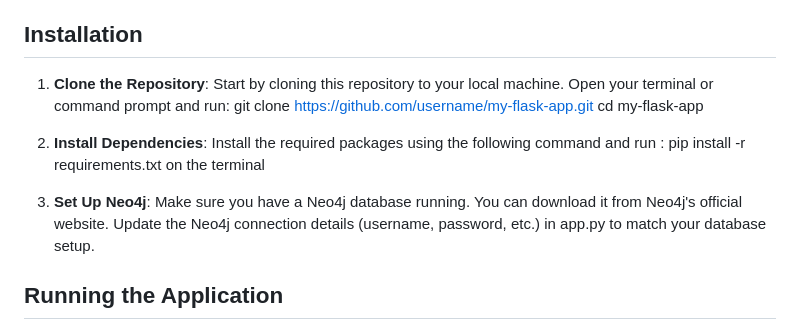
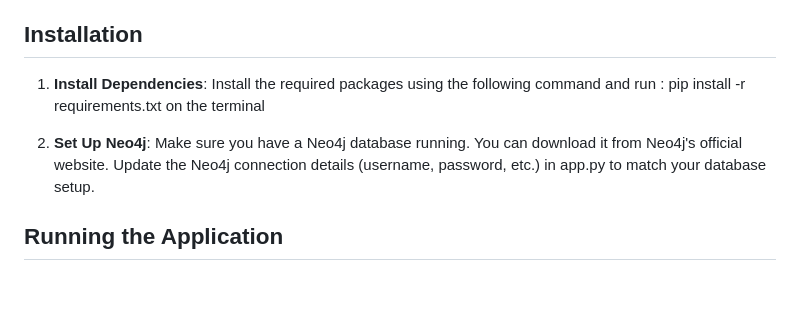
Before and after one commit to sanjaykumar-s03/Candidates-Management, a Markdown page: README.md, the part around the change. Rendered like a GitHub page; blank space fills up the shorter version.

```diff
--- a/README.md
+++ b/README.md
@@ -39,16 +39,12 @@ The application requires the following Python libraries:
 - reportlab
 
 ## Installation
-1. **Clone the Repository**:
-   Start by cloning this repository to your local machine. Open your terminal or command prompt and run:
-      git clone https://github.com/username/my-flask-app.git
-      cd my-flask-app
 
-2. **Install Dependencies**:
+1. **Install Dependencies**:
    Install the required packages using the following command and run :
        pip install -r requirements.txt on the terminal
 
-3. **Set Up Neo4j**:
+2. **Set Up Neo4j**:
    Make sure you have a Neo4j database running. You can download it from Neo4j's official website.
 Update the Neo4j connection details (username, password, etc.) in app.py to match your database setup.
 
```
